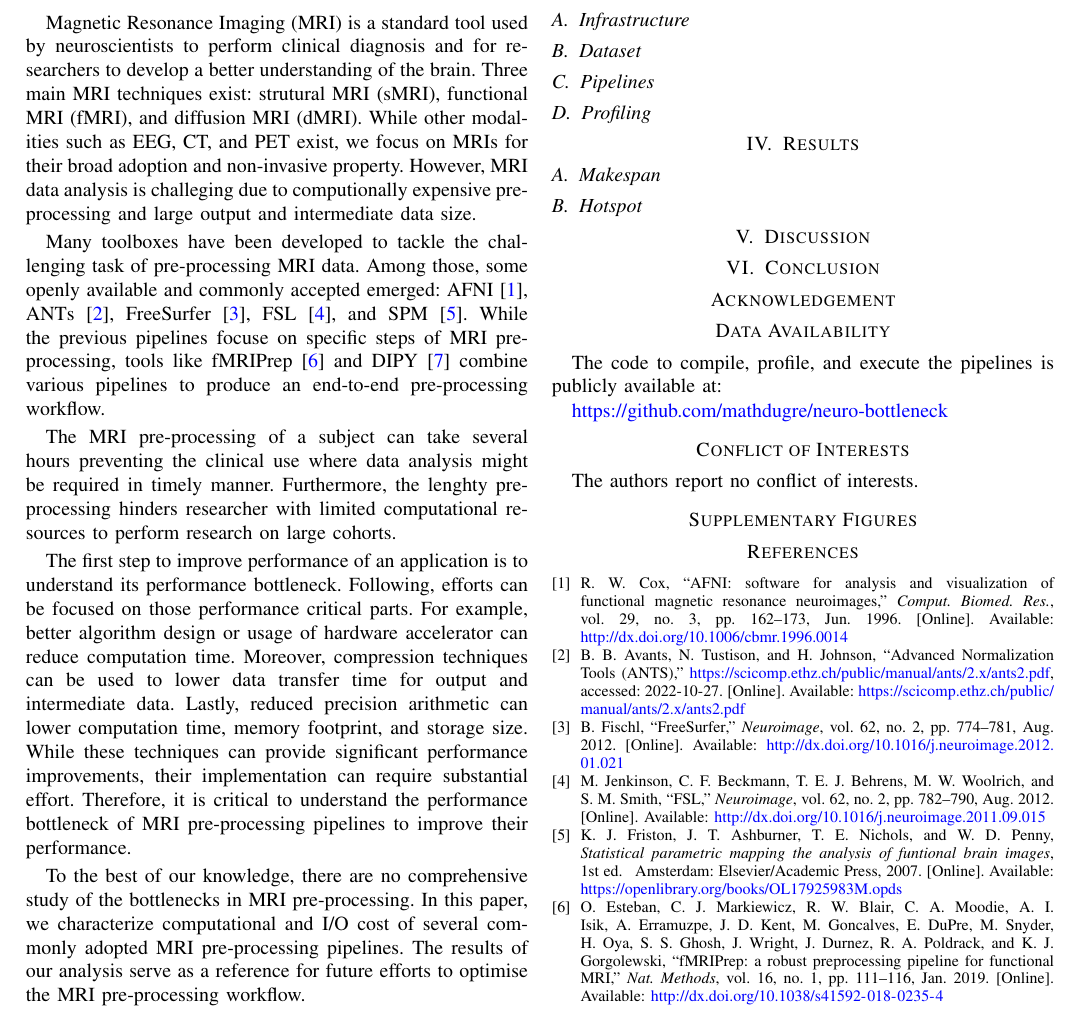
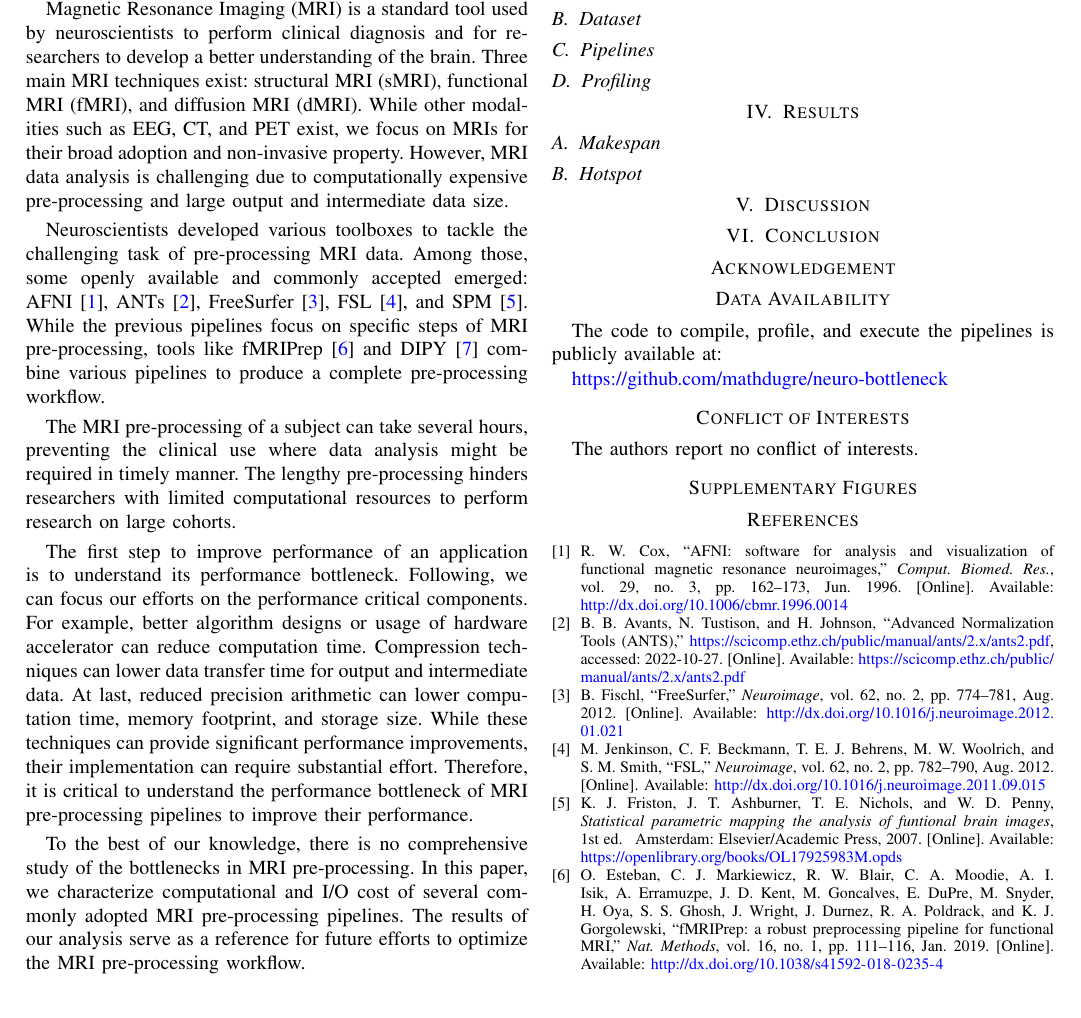
Before and after one commit to mathdugre/mri-bottleneck, a LaTeX paper (paper/paper.tex): part of page 1 of 2, cut so that both start at the same text. Compiled offline with pdfLaTeX; a missing font is replaced by an installed copy or a similar font; a LaTeX package or settings file that is missing is left out.

Commit message:
[FIX] syntax and grammar for introduction.

```diff
--- a/paper/paper.tex
+++ b/paper/paper.tex
@@ -23,57 +23,21 @@
 
 \end{abstract}
 
+\section{Introduction}
+Magnetic Resonance Imaging (MRI) is a standard tool used by neuroscientists to perform clinical diagnosis and for researchers to develop a better understanding of the brain. Three main MRI techniques exist: structural MRI (sMRI), functional MRI (fMRI), and diffusion MRI (dMRI). While other modalities such as EEG, CT, and PET exist, we focus on MRIs for their broad adoption and non-invasive property. However, MRI data analysis is challenging due to computationally expensive pre-processing and large output and intermediate data size.
 
-\section{Introduction}
-Magnetic Resonance Imaging (MRI) is a standard tool used by neuroscientists to
-perform clinical diagnosis and for researchers to develop a better understanding
-of the brain.
-Three main MRI techniques exist: strutural MRI (sMRI), functional MRI (fMRI),
-and diffusion MRI (dMRI).
-While other modalities such as EEG, CT, and PET exist, we focus on MRIs for
-their broad adoption and non-invasive property.
-However, MRI data analysis is challeging due to computionally expensive
-pre-processing and large output and intermediate data size.
+Neuroscientists developed various toolboxes to tackle the challenging task of pre-processing MRI data. Among those, some openly available and commonly accepted emerged: AFNI~\cite{Cox1996-sl}, ANTs~\cite{Avants_undated-fu}, FreeSurfer~\cite{Fischl2012-bp}, FSL~\cite{Jenkinson2012-cq}, and SPM~\cite{Friston2007-ag}. While the previous pipelines focus on specific steps of MRI pre-processing, tools like fMRIPrep~\cite{Esteban2019-og} and DIPY~\cite{Garyfallidis2014-ve} combine various pipelines to produce a complete pre-processing workflow.
 
-Many toolboxes have been developed to tackle the challenging task of
-pre-processing MRI data.
-Among those, some openly available and commonly accepted emerged:
-AFNI~\cite{Cox1996-sl}, ANTs~\cite{Avants_undated-fu},
-FreeSurfer~\cite{Fischl2012-bp}, FSL~\cite{Jenkinson2012-cq}, and
-SPM~\cite{Friston2007-ag}.
-While the previous pipelines focuse on specific steps of MRI pre-processing,
-tools like fMRIPrep~\cite{Esteban2019-og} and DIPY~\cite{Garyfallidis2014-ve}
-combine various pipelines to produce an end-to-end pre-processing workflow.
+The MRI pre-processing of a subject can take several hours, preventing the clinical use where data analysis might be required in timely manner. The lengthy pre-processing hinders researchers with limited computational resources to perform research on large cohorts.
 
-The MRI pre-processing of a subject can take several hours preventing the
-clinical use where data analysis might be required in timely manner.
-Furthermore, the lenghty pre-processing hinders researcher with limited
-computational resources to perform research on large cohorts.
+The first step to improve performance of an application is to understand its performance bottleneck. Following, we can focus our efforts on the performance critical components. For example, better algorithm designs or usage of hardware accelerator can reduce computation time. Compression techniques can lower data transfer time for output and intermediate data. At last, reduced precision arithmetic can lower computation time, memory footprint, and storage size. While these techniques can provide significant performance improvements, their implementation can require substantial effort. Therefore, it is critical to understand the performance bottleneck of MRI pre-processing pipelines to improve their performance.
 
-The first step to improve performance of an application is to understand its
-performance bottleneck.
-Following, efforts can be focused on those performance critical parts.
-For example, better algorithm design or usage of hardware accelerator can
-reduce computation time.
-Moreover, compression techniques can be used to lower data transfer time for
-output and intermediate data.
-Lastly, reduced precision arithmetic can lower computation time,
-memory footprint, and storage size.
-While these techniques can provide significant performance improvements, their
-implementation can require substantial effort.
-Therefore, it is critical to understand the performance bottleneck of MRI
-pre-processing pipelines to improve their performance.
-
-To the best of our knowledge, there are no comprehensive study of the
-bottlenecks in MRI pre-processing.
-In this paper, we characterize computational and I/O cost of several commonly
-adopted MRI pre-processing pipelines.
-The results of our analysis serve as a reference for future efforts to optimise
-the MRI pre-processing workflow.
+To the best of our knowledge, there is no comprehensive study of the bottlenecks in MRI pre-processing. In this paper, we characterize computational and I/O cost of several commonly adopted MRI pre-processing pipelines. The results of our analysis serve as a reference for future efforts to optimize the MRI pre-processing workflow.
 
 \section{Background}
 
 \subsection{MRI Pre-Processing}
+% Look at the benchamrked tool and the information needed to abstract those tools.
 % Discussion of the pre-processing steps.
 % Explain their computation and I/O requirements.
 
```
Also changed, not shown: paper/paper.tex (2 more changed lines).
